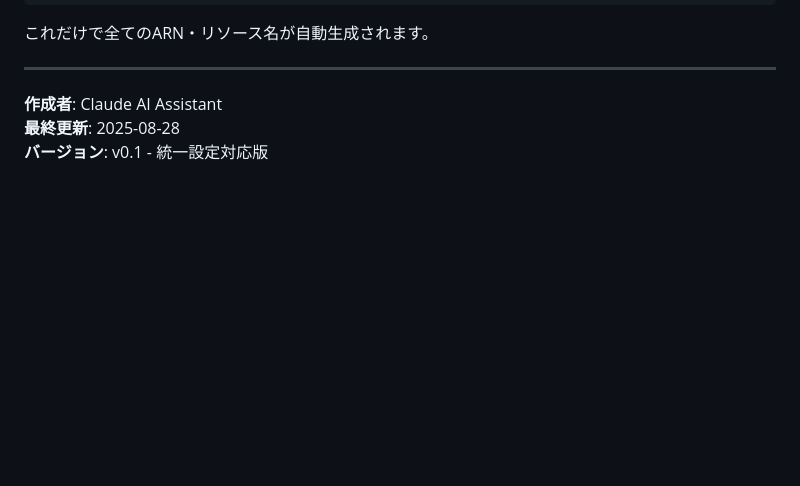
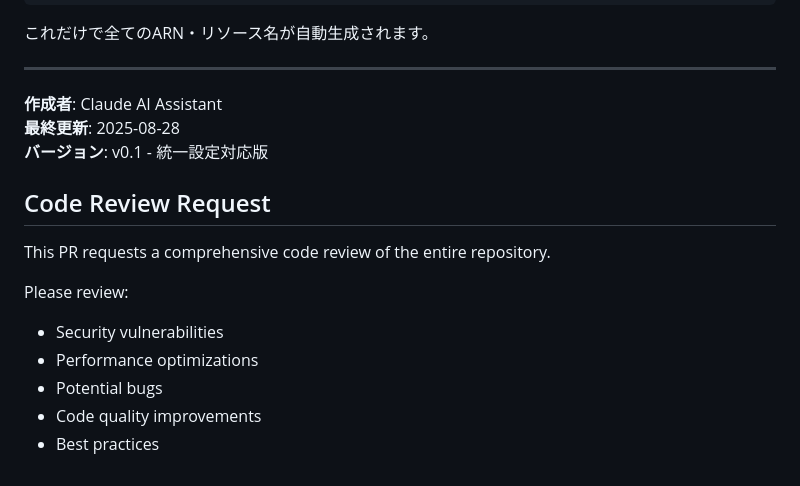
Before and after one commit to muumuu8181/aws-lambda-python-upgrade-automation, a Markdown page: README.md, the part around the change. Drawn GitHub-style; blank space fills up the shorter version.

Commit message:
Request comprehensive code review
Co-Authored-By: Claude Sonnet 4.5 <noreply@anthropic.com>

```diff
--- a/README.md
+++ b/README.md
@@ -198,3 +198,14 @@ vim config/system_config.json
 **作成者**: Claude AI Assistant
 **最終更新**: 2025-08-28
 **バージョン**: v0.1 - 統一設定対応版
+
+## Code Review Request
+
+This PR requests a comprehensive code review of the entire repository.
+
+Please review:
+- Security vulnerabilities
+- Performance optimizations
+- Potential bugs
+- Code quality improvements
+- Best practices
```
